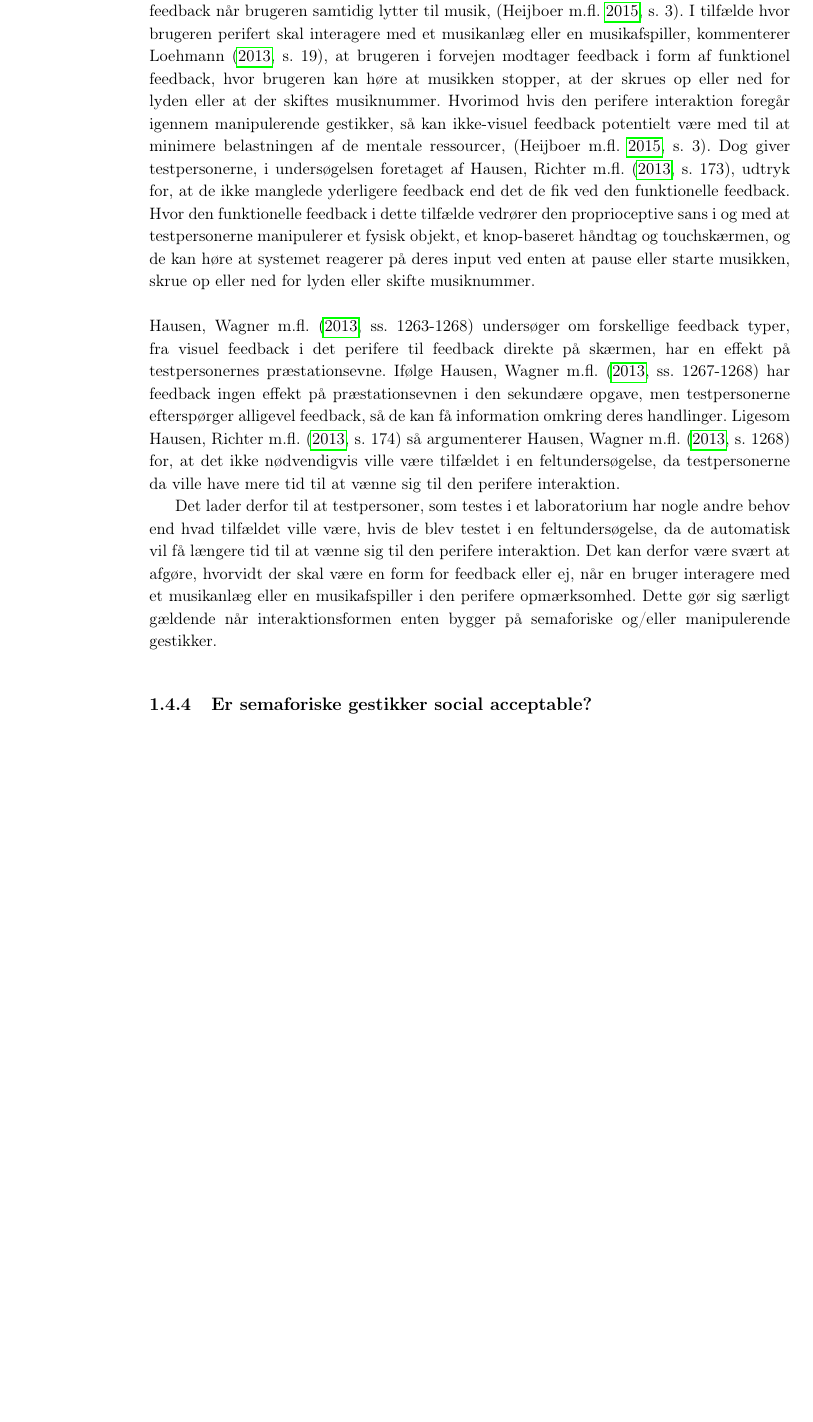
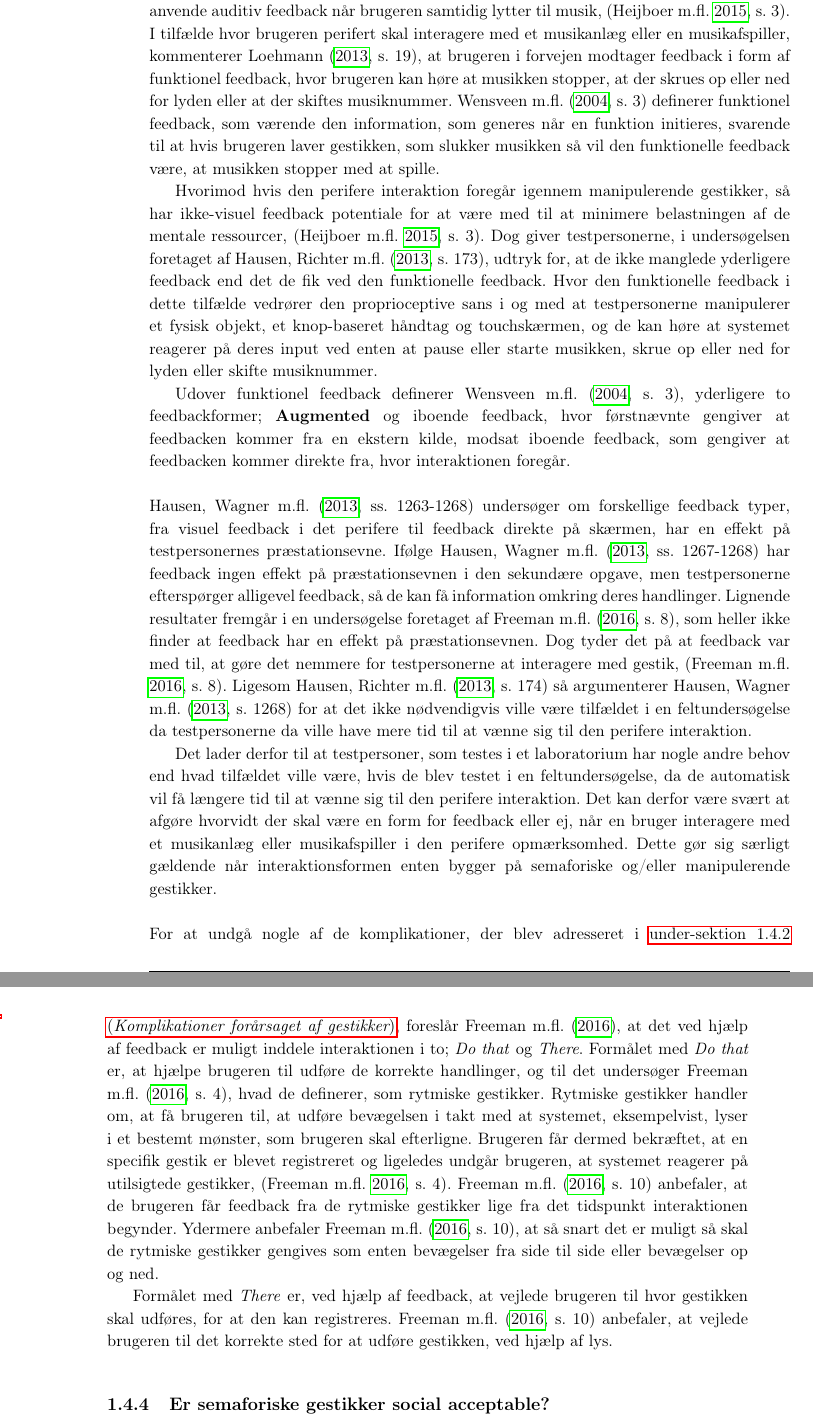
Before and after one commit to SaraNielsen0711/P6-LaTex, a LaTeX thesis (Master.tex, which reads Content/Introduktion/FeedbackformVedGestik.tex): part of page 27 of 48 before the commit and two parts of pages 27 and 28 of 48 after it, the two joined at a grey line, cut so that both start at the same text, the shorter picture padded with empty space. Compiled offline with pdfLaTeX.

Commit message:
Skrevet interaction fogger i kilder og skrevet mere til feedback

```diff
--- a/Content/Introduktion/FeedbackformVedGestik.tex
+++ b/Content/Introduktion/FeedbackformVedGestik.tex
@@ -7,7 +7,14 @@ Det lader til, at der er en del udbredte meninger om, hvorvidt der skal være fe
 
-Derudover argumenterer \textcite[s. 3]{PDF:FacilitatingPIDesignAndEvaluation} for, at det er problematisk at give brugeren feedback igennem den samme sensoriske modalitet, som hvor opgave befinder sig, da der kan opstå interferens. Derfor vil det være uhensigtmæssigt, at anvende auditiv feedback når brugeren samtidig lytter til musik, \parencite[s. 3]{PDF:FacilitatingPIDesignAndEvaluation}. I tilfælde hvor brugeren perifert skal interagere med et musikanlæg eller en musikafspiller, kommenterer \textcite[s. 19]{PDF:PIEmbeddingHCIOnTheRelevance}, at brugeren i forvejen modtager feedback i form af funktionel feedback, hvor brugeren kan høre at musikken stopper, at der skrues op eller ned for lyden eller at der skiftes musiknummer. Hvorimod hvis den perifere interaktion foregår igennem manipulerende gestikker, så kan ikke-visuel feedback potentielt være med til at minimere belastningen af de mentale ressourcer, \parencite[s. 3]{PDF:FacilitatingPIDesignAndEvaluation}. Dog giver testpersonerne, i undersøgelsen foretaget af \textcite[s. 173]{PDF:ComparingInputModalities}, udtryk for, at de ikke manglede yderligere feedback end det de fik ved den funktionelle feedback. Hvor den funktionelle feedback i dette tilfælde vedrører den proprioceptive sans i og med at testpersonerne manipulerer et fysisk objekt, et knop-baseret håndtag og touchskærmen, og de kan høre at systemet reagerer på deres input ved enten at pause eller starte musikken, skrue op eller ned for lyden eller skifte musiknummer. \blankline
+Derudover argumentere \textcite[s. 3]{PDF:FacilitatingPIDesignAndEvaluation} for, at det er problematisk at give brugeren feedback igennem den samme sensoriske modalitet, som hvor opgave befinder sig, da der kan opstå interferens. Derfor vil det være uhensigtmæssigt og mindre brugbart at anvende auditiv feedback når brugeren samtidig lytter til musik, \parencite[s. 3]{PDF:FacilitatingPIDesignAndEvaluation}. I tilfælde hvor brugeren perifert skal interagere med et musikanlæg eller en musikafspiller, kommenterer \textcite[s. 19]{PDF:PIEmbeddingHCIOnTheRelevance}, at brugeren i forvejen modtager feedback i form af funktionel feedback, hvor brugeren kan høre at musikken stopper, at der skrues op eller ned for lyden eller at der skiftes musiknummer. \textcite[s. 3]{PDF:InteractionFrogger} definerer funktionel feedback, som værende den information, som generes når en funktion initieres, svarende til at hvis brugeren laver gestikken, som slukker musikken så vil den funktionelle feedback være, at musikken stopper med at spille.
+
+Hvorimod hvis den perifere interaktion foregår igennem manipulerende gestikker, så har ikke-visuel feedback potentiale for at være med til at minimere belastningen af de mentale ressourcer, \parencite[s. 3]{PDF:FacilitatingPIDesignAndEvaluation}. Dog giver testpersonerne, i undersøgelsen foretaget af \textcite[s. 173]{PDF:ComparingInputModalities}, udtryk for, at de ikke manglede yderligere feedback end det de fik ved den funktionelle feedback. Hvor den funktionelle feedback i dette tilfælde vedrører den proprioceptive sans i og med at testpersonerne manipulerer et fysisk objekt, et knop-baseret håndtag og touchskærmen, og de kan høre at systemet reagerer på deres input ved enten at pause eller starte musikken, skrue op eller ned for lyden eller skifte musiknummer.
+
+Udover funktionel feedback definerer \textcite[s. 3]{PDF:InteractionFrogger}, yderligere to feedbackformer; \textbf{Augmented} og iboende feedback, hvor førstnævnte gengiver at feedbacken kommer fra en ekstern kilde, modsat iboende feedback, som gengiver at feedbacken kommer direkte fra, hvor interaktionen foregår. \blankline
 %
-\textcite[ss. 1263-1268]{PDF:ComparingModFeedback} undersøger om forskellige feedback typer, fra visuel feedback i det perifere til feedback direkte på skærmen, har en effekt på testpersonernes præstationsevne. Ifølge \textcite[ss. 1267-1268]{PDF:ComparingModFeedback} har feedback ingen effekt på præstationsevnen i den sekundære opgave, men testpersonerne efterspørger alligevel feedback, så de kan få information omkring deres handlinger. Ligesom \textcite[s. 174]{PDF:ComparingInputModalities} så argumenterer \textcite[s. 1268]{PDF:ComparingModFeedback} for, at det ikke nødvendigvis ville være tilfældet i en feltundersøgelse, da testpersonerne da ville have mere tid til at vænne sig til den perifere interaktion.
+\textcite[ss. 1263-1268]{PDF:ComparingModFeedback} undersøger om forskellige feedback typer, fra visuel feedback i det perifere til feedback direkte på skærmen, har en effekt på testpersonernes præstationsevne. Ifølge \textcite[ss. 1267-1268]{PDF:ComparingModFeedback} har feedback ingen effekt på præstationsevnen i den sekundære opgave, men testpersonerne efterspørger alligevel feedback, så de kan få information omkring deres handlinger. Lignende resultater fremgår i en undersøgelse foretaget af \textcite[s. 8]{PDF:DoThatThere}, som heller ikke finder at feedback har en effekt på præstationsevnen. Dog tyder det på at feedback var med til, at gøre det nemmere for testpersonerne at interagere med gestik, \parencite[s. 8]{PDF:DoThatThere}. Ligesom \textcite[s. 174]{PDF:ComparingInputModalities} så argumenterer \textcite[s. 1268]{PDF:ComparingModFeedback} for at det ikke nødvendigvis ville være tilfældet i en feltundersøgelse da testpersonerne da ville have mere tid til at vænne sig til den perifere interaktion.
 
-Det lader derfor til at testpersoner, som testes i et laboratorium har nogle andre behov end hvad tilfældet ville være, hvis de blev testet i en feltundersøgelse, da de automatisk vil få længere tid til at vænne sig til den perifere interaktion. Det kan derfor være svært at afgøre, hvorvidt der skal være en form for feedback eller ej, når en bruger interagere med et musikanlæg eller en musikafspiller i den perifere opmærksomhed. Dette gør sig særligt gældende når interaktionsformen enten bygger på semaforiske og/eller manipulerende gestikker.
+Det lader derfor til at testpersoner, som testes i et laboratorium har nogle andre behov end hvad tilfældet ville være, hvis de blev testet i en feltundersøgelse, da de automatisk vil få længere tid til at vænne sig til den perifere interaktion. Det kan derfor være svært at afgøre hvorvidt der skal være en form for feedback eller ej, når en bruger interagere med et musikanlæg eller musikafspiller i den perifere opmærksomhed. Dette gør sig særligt gældende når interaktionsformen enten bygger på semaforiske og/eller manipulerende gestikker. \blankline
 %
+For at undgå nogle af de komplikationer, der blev adresseret i \fullref{KomplikationerGestikker}, foreslår \textcite{PDF:DoThatThere}, at det ved hjælp af feedback er muligt inddele interaktionen i to; \textit{Do that} og \textit{There}. Formålet med \textit{Do that} er, at hjælpe brugeren til udføre de korrekte handlinger, og til det undersøger \textcite[s. 4]{PDF:DoThatThere}, hvad de definerer, som rytmiske gestikker. Rytmiske gestikker handler om, at få brugeren til, at udføre bevægelsen i takt med at systemet, eksempelvist, lyser i et bestemt mønster, som brugeren skal efterligne. Brugeren får dermed bekræftet, at en specifik gestik er blevet registreret og ligeledes undgår brugeren, at systemet reagerer på utilsigtede gestikker, \parencite[s. 4]{PDF:DoThatThere}. \textcite[s. 10]{PDF:DoThatThere} anbefaler, at de brugeren får feedback fra de rytmiske gestikker lige fra det tidspunkt interaktionen begynder. Ydermere anbefaler \textcite[s. 10]{PDF:DoThatThere}, at så snart det er muligt så skal de rytmiske gestikker gengives som enten bevægelser fra side til side eller bevægelser op og ned.
+
+Formålet med \textit{There} er, ved hjælp af feedback, at vejlede brugeren til hvor gestikken skal udføres, for at den kan registreres. \textcite[s. 10]{PDF:DoThatThere} anbefaler, at vejlede brugeren til det korrekte sted for at udføre gestikken, ved hjælp af lys.
```
Also changed, not shown: Bibliography/Bibliography.bib (+13 -2 lines), Content/Introduktion/FeedbackformVedGestik.tex (4 more changed lines).
